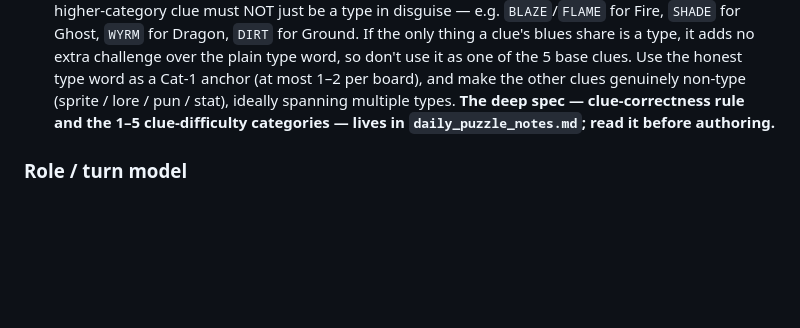
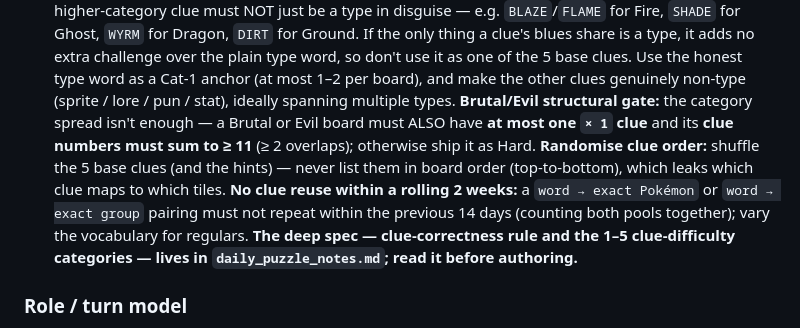
Before and after one commit to DavidGilani/Pokemon-Codenames, a Markdown page: CLAUDE.md, the part around the change. GitHub-like rendering; blank space fills up the shorter version.

```diff
--- a/CLAUDE.md
+++ b/CLAUDE.md
@@ -96,6 +96,14 @@ Chosen on the landing page when creating a room. `mode` values:
   the 5 base clues. Use the honest type word as a Cat-1 anchor (at most 1–2 per
   board), and make the other clues genuinely non-type (sprite / lore / pun /
   stat), ideally spanning multiple types.
+  **Brutal/Evil structural gate:** the category spread isn't enough — a Brutal or
+  Evil board must ALSO have **at most one `× 1` clue** and its **clue numbers must
+  sum to ≥ 11** (≥ 2 overlaps); otherwise ship it as Hard.
+  **Randomise clue order:** shuffle the 5 base clues (and the hints) — never list
+  them in board order (top-to-bottom), which leaks which clue maps to which tiles.
+  **No clue reuse within a rolling 2 weeks:** a `word → exact Pokémon` or
+  `word → exact group` pairing must not repeat within the previous 14 days
+  (counting both pools together); vary the vocabulary for regulars.
   **The deep spec — clue-correctness rule and the 1–5 clue-difficulty
   categories — lives in `daily_puzzle_notes.md`; read it before authoring.**
 
```
Also changed, not shown: daily_puzzle_notes.md (+24 -7 lines).
